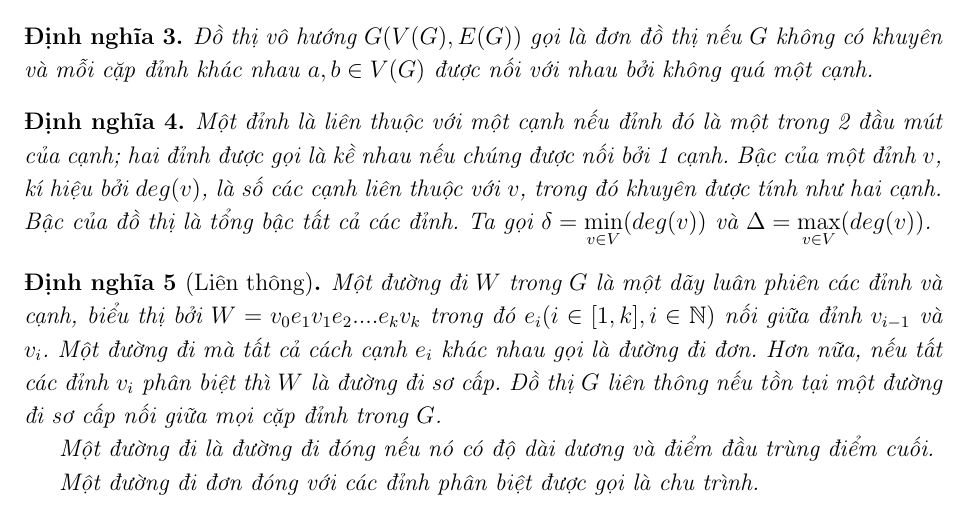
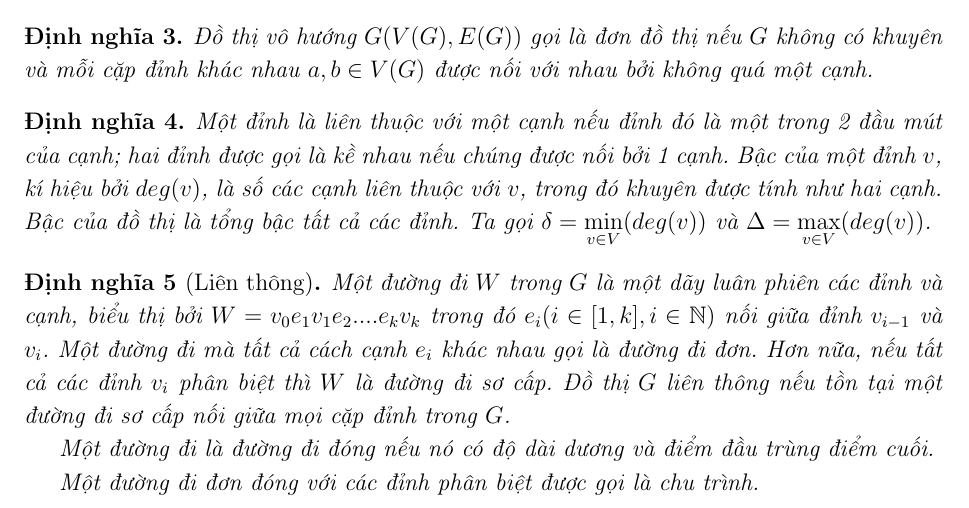
Before and after one commit to nduchuyvp123/Toan, a LaTeX paper (baitapkhac.tex, which reads phan21.tex): part of page 3 of 20, cut so that both start at the same text. Compiled offline with pdfLaTeX.

Commit message:
bản final

```diff
--- a/phan21.tex
+++ b/phan21.tex
@@ -24,7 +24,7 @@
 \begin{definition}[Liên thông]
     Một đường đi $W$ trong $G$ là một dãy luân phiên các đỉnh và cạnh, biểu thị bởi $W=v_0e_1v_1e_2....e_kv_k$ trong đó $e_i (i \in [1,k], i \in \mathbb{N})$ nối giữa đỉnh $v_{i-1}$ và $v_i$.
     Một đường đi mà tất cả cách cạnh $e_i$ khác nhau gọi là đường đi đơn.
-    Hơn nữa, nếu tất các đỉnh $v_i$ phân biệt thì $W$ là đường đi sơ cấp.
+    Hơn nữa, nếu tất cả các đỉnh $v_i$ phân biệt thì $W$ là đường đi sơ cấp.
     Đồ thị $G$ liên thông nếu tồn tại một đường đi sơ cấp nối giữa mọi cặp đỉnh trong $G$.
 
     Một đường đi là đường đi đóng nếu nó có độ dài dương và điểm đầu trùng điểm cuối.
```
Also changed, not shown: phan5.tex (+0 -1 lines), baitapkhac.pdf.
